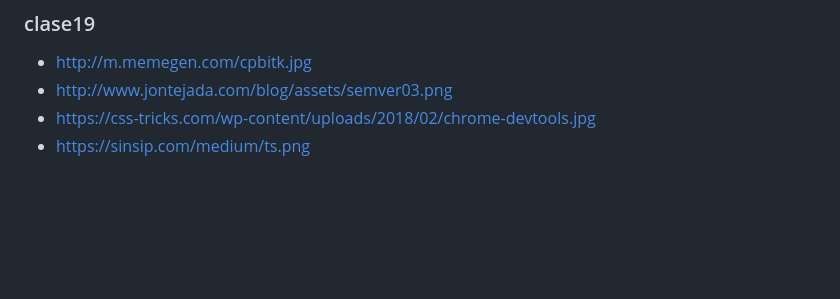
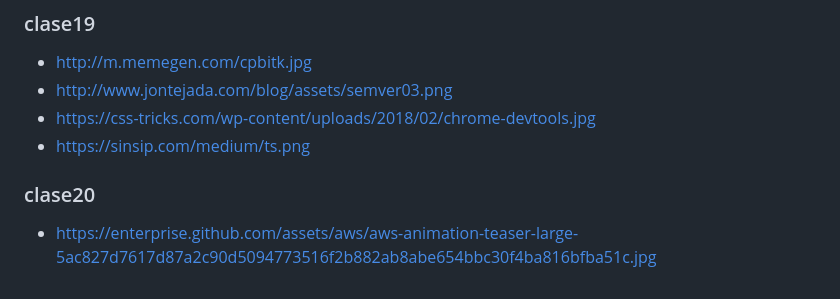
Before and after one commit to Fictizia/Master-en-Programacion-FullStack-con-JavaScript-y-Node.js_ed3, a Markdown page: assets/README.md, the part around the change. GitHub-like rendering; blank space fills up the shorter version.

Commit message:
Clase 20

```diff
--- a/assets/README.md
+++ b/assets/README.md
@@ -138,3 +138,7 @@
 - http://www.jontejada.com/blog/assets/semver03.png
 - https://css-tricks.com/wp-content/uploads/2018/02/chrome-devtools.jpg
 - https://sinsip.com/medium/ts.png
+
+### clase20
+
+- https://enterprise.github.com/assets/aws/aws-animation-teaser-large-5ac827d7617d87a2c90d5094773516f2b882ab8abe654bbc30f4ba816bfba51c.jpg
```
Also changed, not shown: README.md (+1 -1 lines), teoria/clase20.md (added, +24 -0 lines), assets/clase20/6609844a-51cd-4b4d-8db9-08a4ce2eb78d.jpeg (added).
